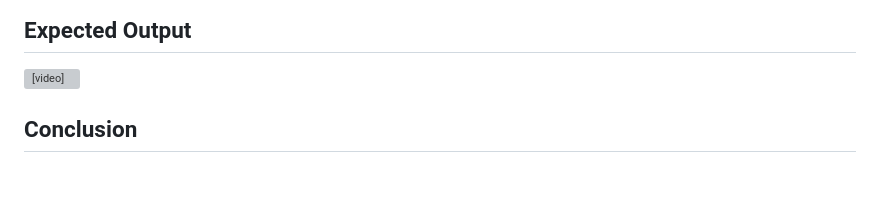
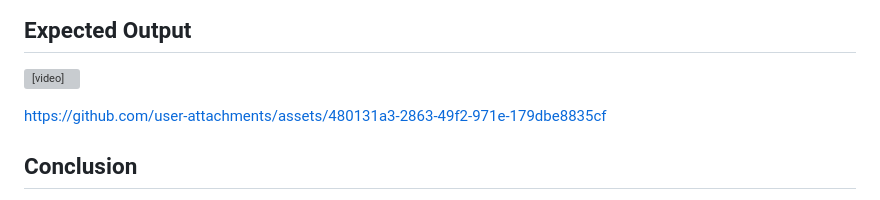
Before and after one commit to srinu2003/Flutter-Lab, a Markdown page: exp_3_a/README.md, the part around the change. GitHub-like rendering; blank space fills up the shorter version; grey boxes are pictures that could not be loaded.

```diff
--- a/exp_3_a/README.md
+++ b/exp_3_a/README.md
@@ -109,6 +109,9 @@ The objective of this experiment is to create a Flutter project that demonstrate
 ## Expected Output
 <video controls src="exp_3_a_output.mp4" title="exp_3_a_output"></video>
 
+https://github.com/user-attachments/assets/480131a3-2863-49f2-971e-179dbe8835cf
+
+
 ## Conclusion
 
 In this experiment, we successfully designed a responsive UI that adapts to different screen sizes using Flutter. The UI layout and appearance adjust dynamically based on the screen size of the device, providing an optimal user experience.
```
